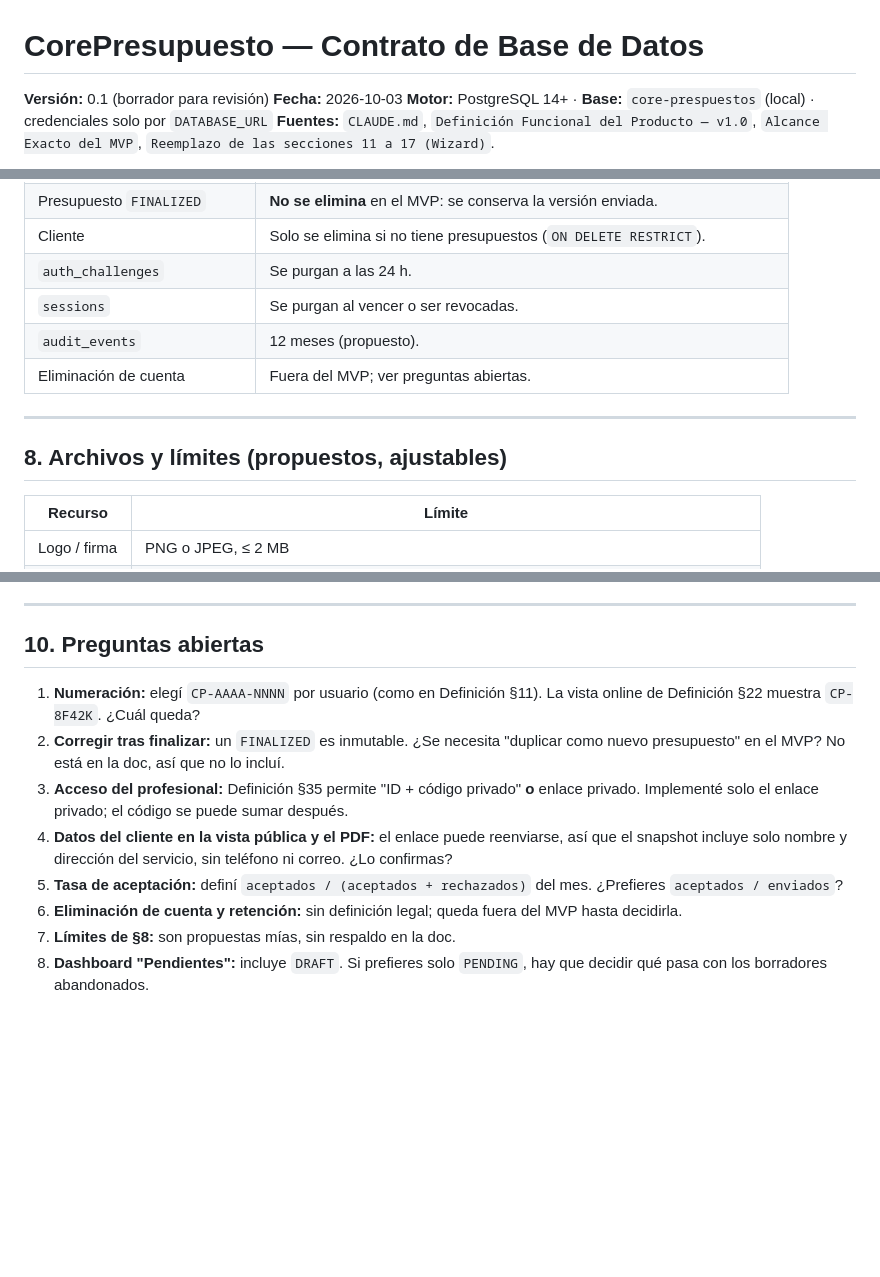
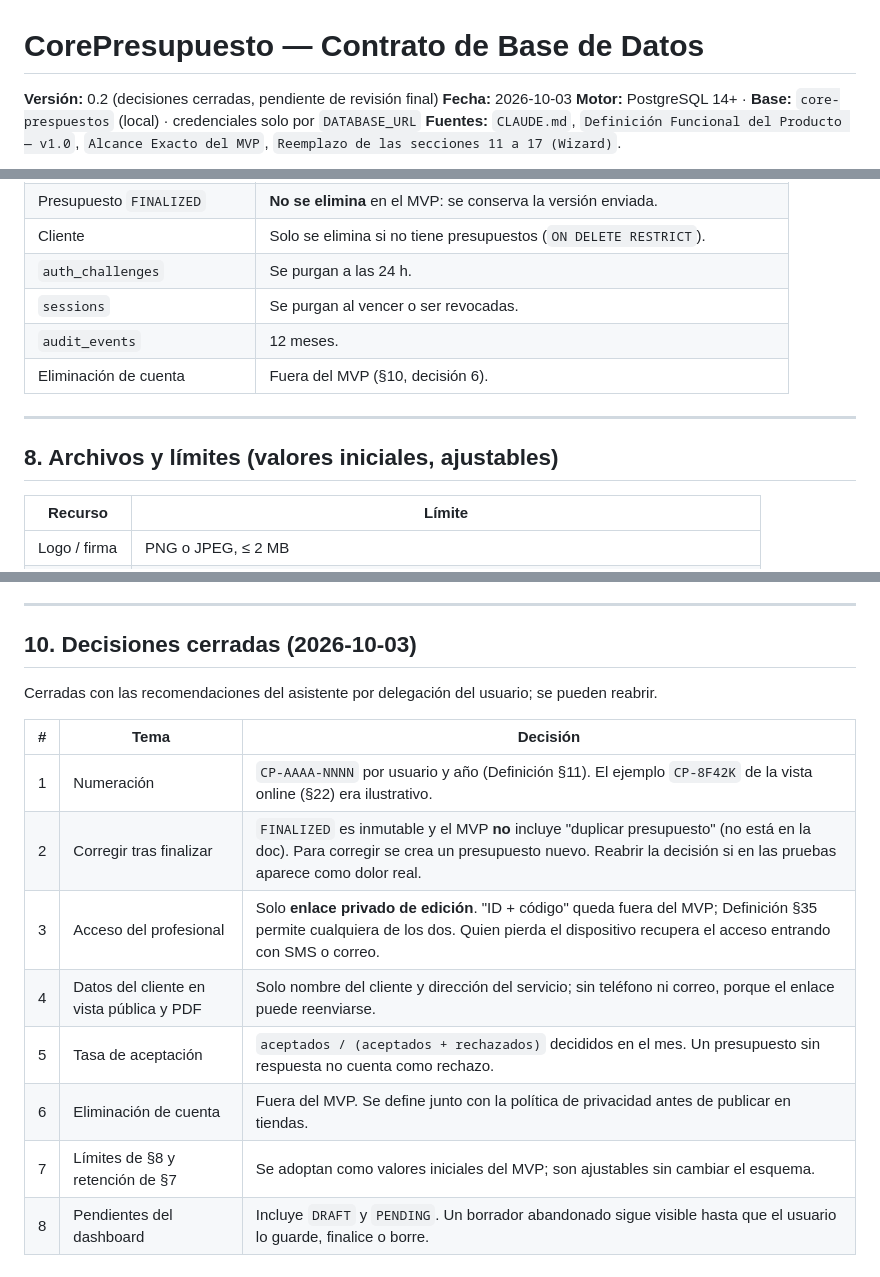
Before and after one commit to MarceloSazoP/core-presupuestos, a Markdown page: docs/Contrato de Base de Datos.md, 3 parts joined by grey strips. GitHub-like rendering; blank space fills up the shorter version.

```diff
--- a/docs/Contrato de Base de Datos.md
+++ b/docs/Contrato de Base de Datos.md
@@ -1,6 +1,6 @@
 # CorePresupuesto — Contrato de Base de Datos
 
-**Versión:** 0.1 (borrador para revisión)
+**Versión:** 0.2 (decisiones cerradas, pendiente de revisión final)
 **Fecha:** 2026-10-03
 **Motor:** PostgreSQL 14+ · **Base:** `core-prespuestos` (local) · credenciales solo por `DATABASE_URL`
 **Fuentes:** `CLAUDE.md`, `Definición Funcional del Producto — v1.0`, `Alcance Exacto del MVP`, `Reemplazo de las secciones 11 a 17 (Wizard)`.
@@ -393,12 +393,12 @@ Se construye en `finalize` y es lo único que leen el PDF y la vista pública.
 | Cliente | Solo se elimina si no tiene presupuestos (`ON DELETE RESTRICT`). |
 | `auth_challenges` | Se purgan a las 24 h. |
 | `sessions` | Se purgan al vencer o ser revocadas. |
-| `audit_events` | 12 meses (propuesto). |
-| Eliminación de cuenta | Fuera del MVP; ver preguntas abiertas. |
+| `audit_events` | 12 meses. |
+| Eliminación de cuenta | Fuera del MVP (§10, decisión 6). |
 
 ---
 
-## 8. Archivos y límites (propuestos, ajustables)
+## 8. Archivos y límites (valores iniciales, ajustables)
 
 | Recurso | Límite |
 |---------|--------|
@@ -424,13 +424,17 @@ Almacenamiento del MVP: disco local detrás de una función `put/get/delete` por
 
 ---
 
-## 10. Preguntas abiertas
+## 10. Decisiones cerradas (2026-10-03)
 
-1. **Numeración:** elegí `CP-AAAA-NNNN` por usuario (como en Definición §11). La vista online de Definición §22 muestra `CP-8F42K`. ¿Cuál queda?
-2. **Corregir tras finalizar:** un `FINALIZED` es inmutable. ¿Se necesita "duplicar como nuevo presupuesto" en el MVP? No está en la doc, así que no lo incluí.
-3. **Acceso del profesional:** Definición §35 permite "ID + código privado" **o** enlace privado. Implementé solo el enlace privado; el código se puede sumar después.
-4. **Datos del cliente en la vista pública y el PDF:** el enlace puede reenviarse, así que el snapshot incluye solo nombre y dirección del servicio, sin teléfono ni correo. ¿Lo confirmas?
-5. **Tasa de aceptación:** definí `aceptados / (aceptados + rechazados)` del mes. ¿Prefieres `aceptados / enviados`?
-6. **Eliminación de cuenta y retención:** sin definición legal; queda fuera del MVP hasta decidirla.
-7. **Límites de §8:** son propuestas mías, sin respaldo en la doc.
-8. **Dashboard "Pendientes":** incluye `DRAFT`. Si prefieres solo `PENDING`, hay que decidir qué pasa con los borradores abandonados.
+Cerradas con las recomendaciones del asistente por delegación del usuario; se pueden reabrir.
+
+| # | Tema | Decisión |
+|---|------|----------|
+| 1 | Numeración | `CP-AAAA-NNNN` por usuario y año (Definición §11). El ejemplo `CP-8F42K` de la vista online (§22) era ilustrativo. |
+| 2 | Corregir tras finalizar | `FINALIZED` es inmutable y el MVP **no** incluye "duplicar presupuesto" (no está en la doc). Para corregir se crea un presupuesto nuevo. Reabrir la decisión si en las pruebas aparece como dolor real. |
+| 3 | Acceso del profesional | Solo **enlace privado de edición**. "ID + código" queda fuera del MVP; Definición §35 permite cualquiera de los dos. Quien pierda el dispositivo recupera el acceso entrando con SMS o correo. |
+| 4 | Datos del cliente en vista pública y PDF | Solo nombre del cliente y dirección del servicio; sin teléfono ni correo, porque el enlace puede reenviarse. |
+| 5 | Tasa de aceptación | `aceptados / (aceptados + rechazados)` decididos en el mes. Un presupuesto sin respuesta no cuenta como rechazo. |
+| 6 | Eliminación de cuenta | Fuera del MVP. Se define junto con la política de privacidad antes de publicar en tiendas. |
+| 7 | Límites de §8 y retención de §7 | Se adoptan como valores iniciales del MVP; son ajustables sin cambiar el esquema. |
+| 8 | Pendientes del dashboard | Incluye `DRAFT` y `PENDING`. Un borrador abandonado sigue visible hasta que el usuario lo guarde, finalice o borre. |
```
Also changed, not shown: docs/Contrato de API.md (+13 -10 lines).
